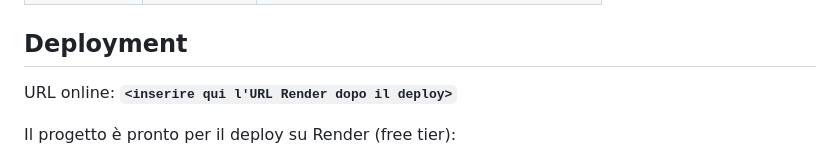
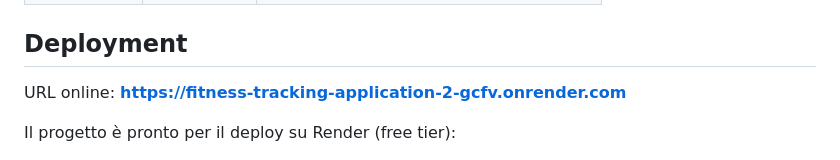
Before and after one commit to Bonann1/Fitness-Tracking-Application, a Markdown page: README.md, the part around the change. GitHub-like rendering.

```diff
--- a/README.md
+++ b/README.md
@@ -80,7 +80,7 @@ con esercizi associati, goal generico + goal a metrica con 5 progress entry, e
 
 ## Deployment
 
-URL online: **`<inserire qui l'URL Render dopo il deploy>`**
+URL online: **https://fitness-tracking-application-2-gcfv.onrender.com**
 
 
 Il progetto è pronto per il deploy su Render (free tier):
```
